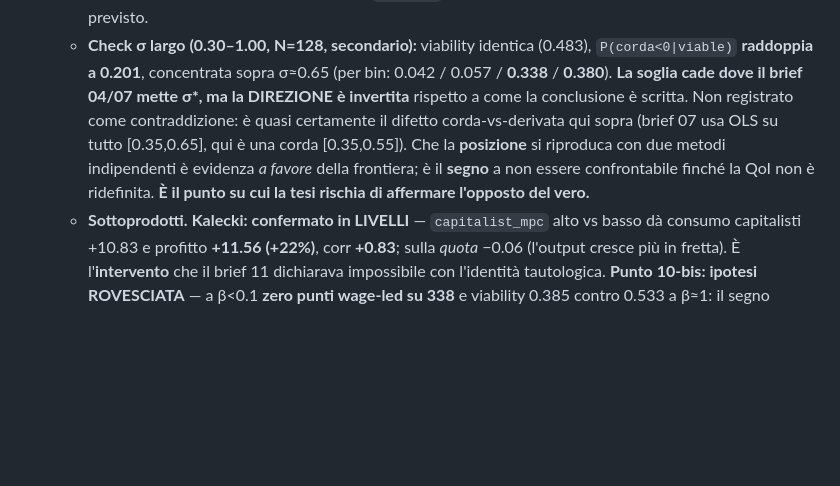
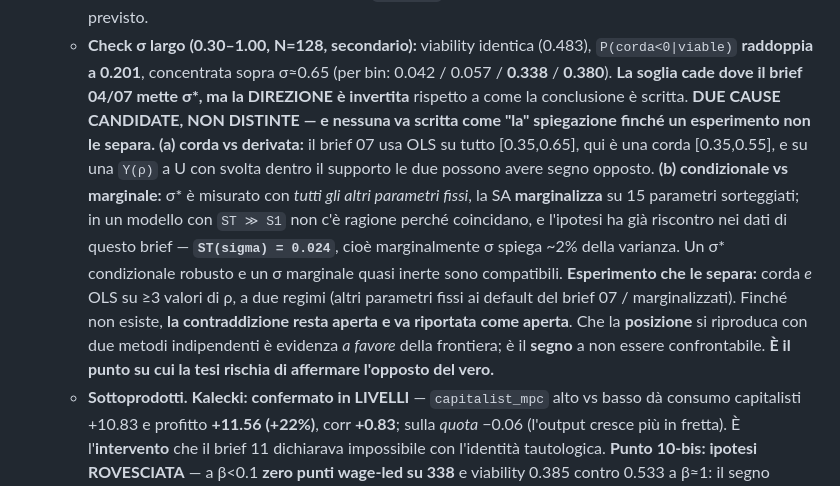
Before and after one commit to MattiaSaramin/endogenous-investment-abm, a Markdown page: CLAUDE.md, the part around the change. GitHub-like rendering; blank space fills up the shorter version.

```diff
--- a/CLAUDE.md
+++ b/CLAUDE.md
@@ -606,12 +606,21 @@ lavoro. Ora possono scendere verso l'empirico (λ → 0.05, Slacalek 2009).
   - **Check σ largo (0.30–1.00, N=128, secondario):** viability identica (0.483),
     `P(corda<0|viable)` **raddoppia a 0.201**, concentrata sopra σ≈0.65 (per bin: 0.042 /
     0.057 / **0.338** / **0.380**). **La soglia cade dove il brief 04/07 mette σ\*, ma la
-    DIREZIONE è invertita** rispetto a come la conclusione è scritta. Non registrato come
-    contraddizione: è quasi certamente il difetto corda-vs-derivata qui sopra (brief 07 usa
-    OLS su tutto [0.35,0.65], qui è una corda [0.35,0.55]). Che la **posizione** si riproduca
-    con due metodi indipendenti è evidenza *a favore* della frontiera; è il **segno** a non
-    essere confrontabile finché la QoI non è ridefinita. **È il punto su cui la tesi rischia
-    di affermare l'opposto del vero.**
+    DIREZIONE è invertita** rispetto a come la conclusione è scritta.
+    **DUE CAUSE CANDIDATE, NON DISTINTE — e nessuna va scritta come "la" spiegazione
+    finché un esperimento non le separa.** **(a) corda vs derivata:** il brief 07 usa OLS
+    su tutto [0.35,0.65], qui è una corda [0.35,0.55], e su una `Y(ρ)` a U con svolta dentro
+    il supporto le due possono avere segno opposto. **(b) condizionale vs marginale:** σ\* è
+    misurato con *tutti gli altri parametri fissi*, la SA **marginalizza** su 15 parametri
+    sorteggiati; in un modello con `ST ≫ S1` non c'è ragione perché coincidano, e l'ipotesi
+    ha già riscontro nei dati di questo brief — **`ST(sigma) = 0.024`**, cioè marginalmente
+    σ spiega ~2% della varianza. Un σ\* condizionale robusto e un σ marginale quasi inerte
+    sono compatibili. **Esperimento che le separa:** corda *e* OLS su ≥3 valori di ρ, a due
+    regimi (altri parametri fissi ai default del brief 07 / marginalizzati). Finché non
+    esiste, **la contraddizione resta aperta e va riportata come aperta**. Che la
+    **posizione** si riproduca con due metodi indipendenti è evidenza *a favore* della
+    frontiera; è il **segno** a non essere confrontabile. **È il punto su cui la tesi
+    rischia di affermare l'opposto del vero.**
   - **Sottoprodotti.** **Kalecki: confermato in LIVELLI** — `capitalist_mpc` alto vs basso
     dà consumo capitalisti +10.83 e profitto **+11.56 (+22%)**, corr **+0.83**; sulla
     *quota* −0.06 (l'output cresce più in fretta). È l'**intervento** che il brief 11
```
Also changed, not shown: README.md (+29 -8 lines), parameter_notes.md (+33 -9 lines).
